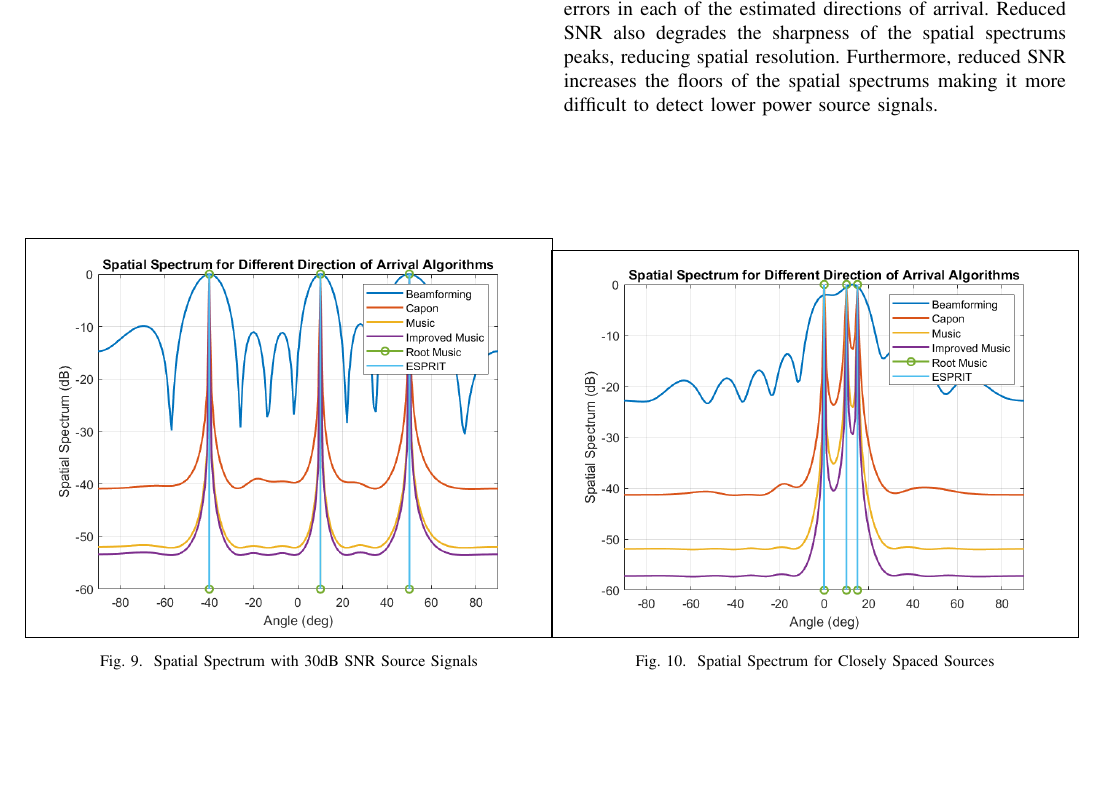
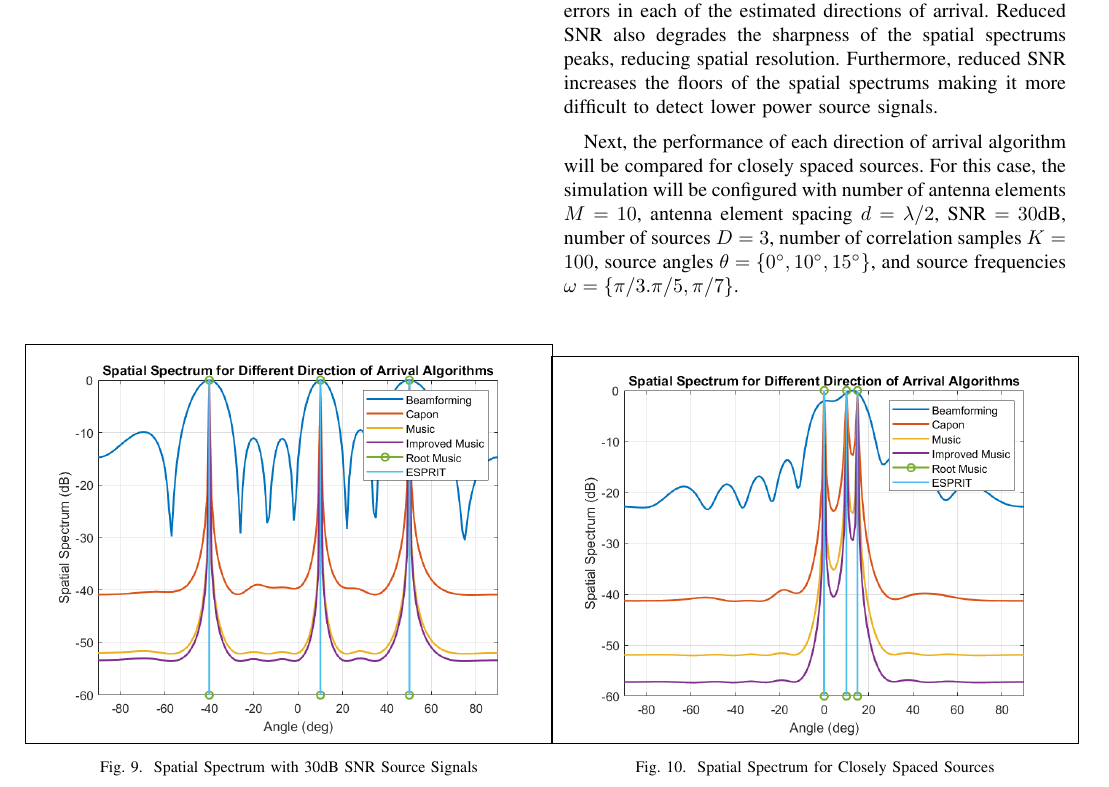
Before and after one commit to osowatzke/ECE529_Final_Project, a LaTeX paper (Final_Project_Sowatzke.tex): part of page 6 of 7, cut so that both start at the same text, the shorter picture padded with empty space. Compiled offline with pdfLaTeX.

Commit message:
Added comparison for closely spaced sources test

```diff
--- a/Final_Project_Sowatzke.tex
+++ b/Final_Project_Sowatzke.tex
@@ -493,6 +493,8 @@ osowatzke@arizona.edu}}
 
 		Comparing Fig. \ref{fig::spatial_spectrum_snr_minus_10db} to Fig. \ref{fig::spatial_spectrum_snr_30db}, the performance impacts of SNR can be seen. Reduced SNR leads to greater angle errors in each of the estimated directions of arrival. Reduced SNR also degrades the sharpness of the spatial spectrums peaks, reducing spatial resolution. Furthermore, reduced SNR increases the floors of the spatial spectrums making it more difficult to detect lower power source signals.
 
+		Next, the performance of each direction of arrival algorithm will be compared for closely spaced sources. For this case, the simulation will be configured with number of antenna elements $M=10$, antenna element spacing $d=\lambda/2$, $\text{SNR}=30\text{dB}$, number of sources $D=3$, number of correlation samples $K=100$, source angles $\theta = \{0^{\circ}, 10^{\circ}, 15^{\circ}\}$, and source frequencies $\omega = \{\pi/3. \pi/5, \pi/7\}$.
+
 		\begin{figure}[H]
 			\centerline{\fbox{\includegraphics[width=0.5\textwidth]{spatial_spectrum_closely_spaced_sources.png}}}
 			\caption{Spatial Spectrum for Closely Spaced Sources}
```
